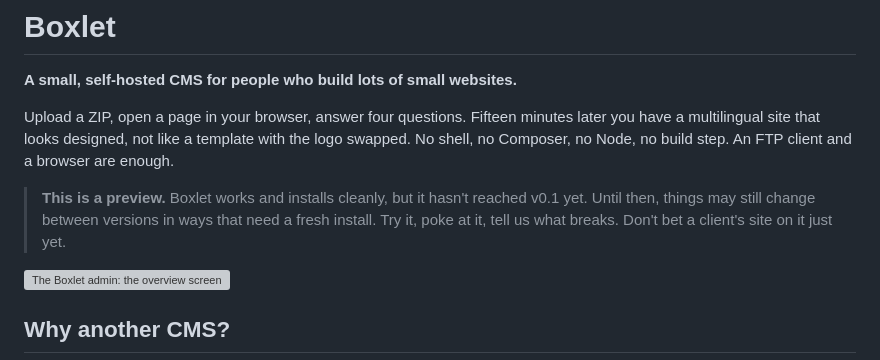
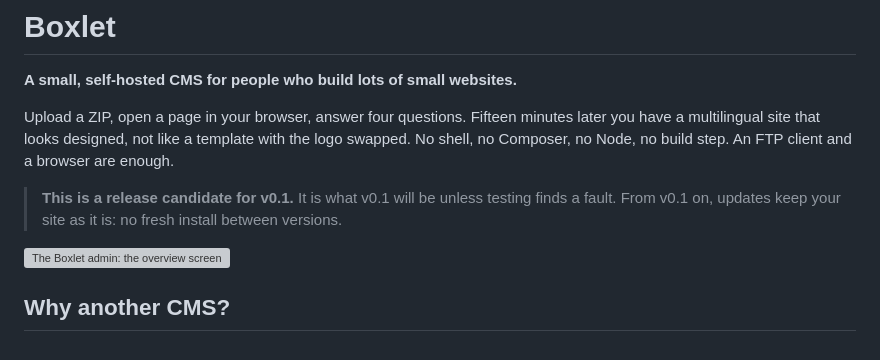
Before and after one commit to BoxletCMS/boxlet-cms-dev, a Markdown page: tools/release/README.md, the part around the change. GitHub-like rendering; grey boxes are pictures that could not be loaded.

Commit message:
The release README says release candidate for v0.1, not preview
The owner's choice of wording for v0.1.0-rc.1. Only the notice at the top changes.

```diff
--- a/tools/release/README.md
+++ b/tools/release/README.md
@@ -6,9 +6,8 @@ Upload a ZIP, open a page in your browser, answer four questions. Fifteen minute
 have a multilingual site that looks designed, not like a template with the logo swapped. No
 shell, no Composer, no Node, no build step. An FTP client and a browser are enough.
 
-> **This is a preview.** Boxlet works and installs cleanly, but it hasn't reached v0.1 yet.
-> Until then, things may still change between versions in ways that need a fresh install.
-> Try it, poke at it, tell us what breaks. Don't bet a client's site on it just yet.
+> **This is a release candidate for v0.1.** It is what v0.1 will be unless testing finds a
+> fault. From v0.1 on, updates keep your site as it is: no fresh install between versions.
 
 ![The Boxlet admin: the overview screen](https://raw.githubusercontent.com/BoxletCMS/boxlet-cms-dev/main/tools/release/readme/overview.png)
 
```
